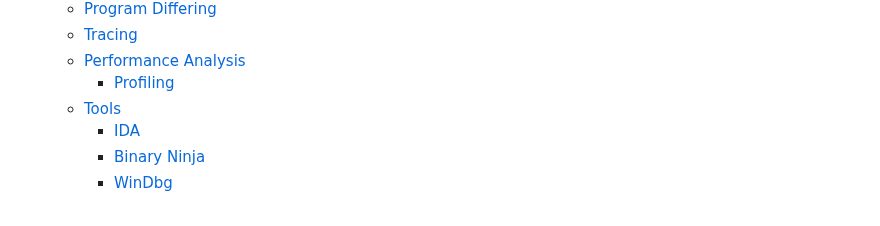
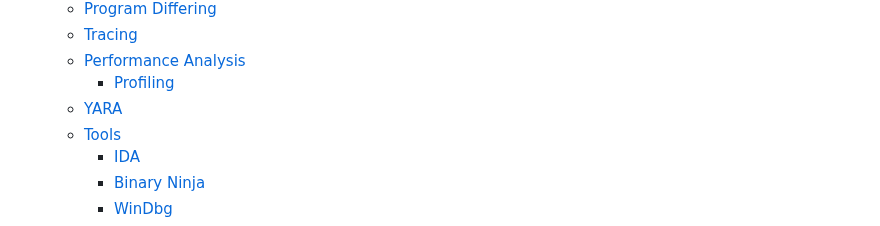
Before and after one commit to Chaoses-Ib/FormalLanguages, a Markdown page: README.md, the part around the change. Drawn GitHub-style.

Commit message:
Program: Analysis: YARA: Add

```diff
--- a/README.md
+++ b/README.md
@@ -39,6 +39,7 @@
   - [Tracing](Program/Analysis/Tracing.md)
   - [Performance Analysis](Program/Analysis/Performance/README.md)
     - [Profiling](Program/Analysis/Performance/Profiling.md)
+  - [YARA](Program/Analysis/YARA.md)
   - [Tools](Program/Analysis/Tools/README.md)
     - [IDA](Program/Analysis/Tools/IDA/README.md)
     - [Binary Ninja](Program/Analysis/Tools/Binary%20Ninja/README.md)
```
Also changed, not shown: Program/Analysis/YARA.md (added, +83 -0 lines).
